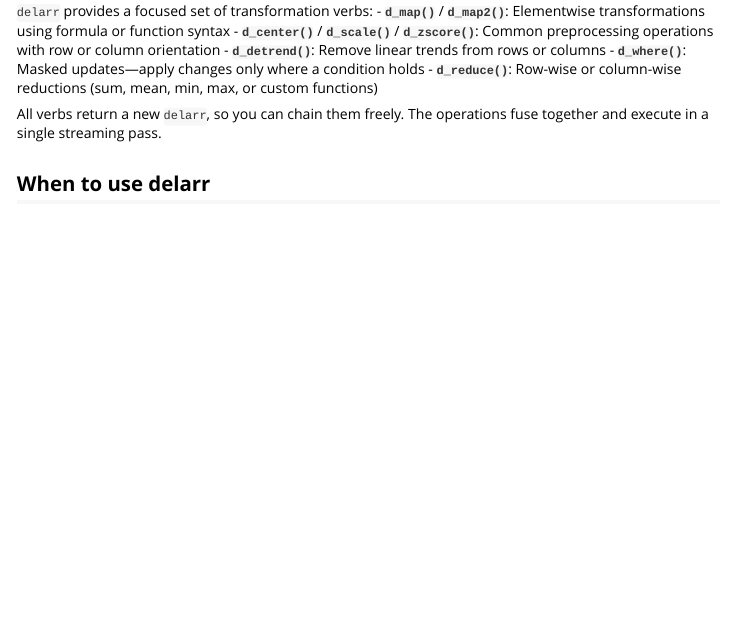
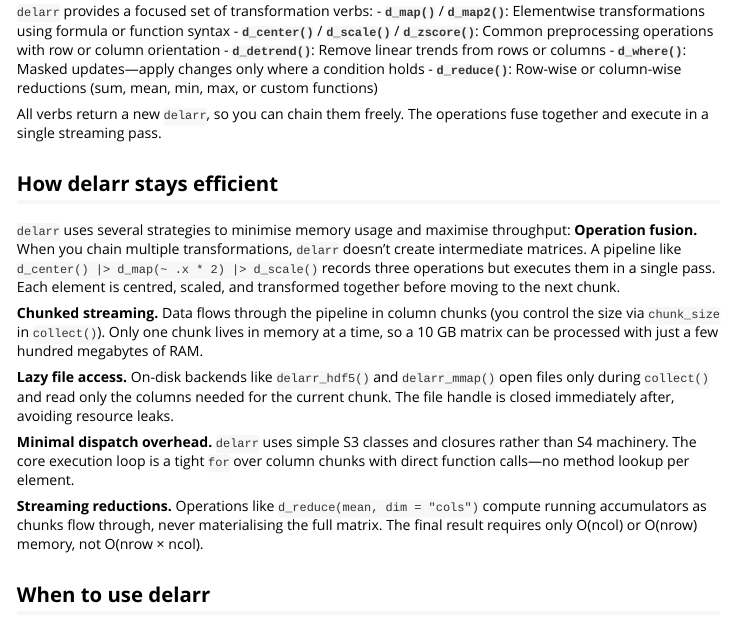
Before and after one commit to bbuchsbaum/delarr, an R Markdown document (vignettes/delarr-getting-started.Rmd): the page in a window 1100 px wide, from 3220 px down. Rendered offline with R 4.5, knitr and Pandoc, with nearby package versions; some code elsewhere in the file could not run offline.

Commit message:
docs(vignette): add efficiency section
Explain the strategies delarr uses to stay efficient:
- Operation fusion (no intermediate matrices)
- Chunked streaming (controlled memory footprint)
- Lazy file access (open only during collect)
- Minimal S3 dispatch overhead
- Streaming reductions (O(n) not O(n×m) memory)

Co-Authored-By: Claude Opus 4.5 <noreply@anthropic.com>

```diff
--- a/vignettes/delarr-getting-started.Rmd
+++ b/vignettes/delarr-getting-started.Rmd
@@ -194,6 +194,35 @@ rand_arr |>
 All verbs return a new `delarr`, so you can chain them freely. The operations
 fuse together and execute in a single streaming pass.
 
+## How delarr stays efficient
+
+`delarr` uses several strategies to minimise memory usage and maximise
+throughput:
+**Operation fusion.** When you chain multiple transformations, `delarr` doesn't
+create intermediate matrices. A pipeline like
+`d_center() |> d_map(~ .x * 2) |> d_scale()` records three operations but
+executes them in a single pass. Each element is centred, scaled, and
+transformed together before moving to the next chunk.
+
+**Chunked streaming.** Data flows through the pipeline in column chunks (you
+control the size via `chunk_size` in `collect()`). Only one chunk lives in
+memory at a time, so a 10 GB matrix can be processed with just a few hundred
+megabytes of RAM.
+
+**Lazy file access.** On-disk backends like `delarr_hdf5()` and `delarr_mmap()`
+open files only during `collect()` and read only the columns needed for the
+current chunk. The file handle is closed immediately after, avoiding resource
+leaks.
+
+**Minimal dispatch overhead.** `delarr` uses simple S3 classes and closures
+rather than S4 machinery. The core execution loop is a tight `for` over column
+chunks with direct function calls—no method lookup per element.
+
+**Streaming reductions.** Operations like `d_reduce(mean, dim = "cols")` compute
+running accumulators as chunks flow through, never materialising the full
+matrix. The final result requires only O(ncol) or O(nrow) memory, not
+O(nrow × ncol).
+
 ## When to use delarr
 `delarr` is a good fit when:
 
```
